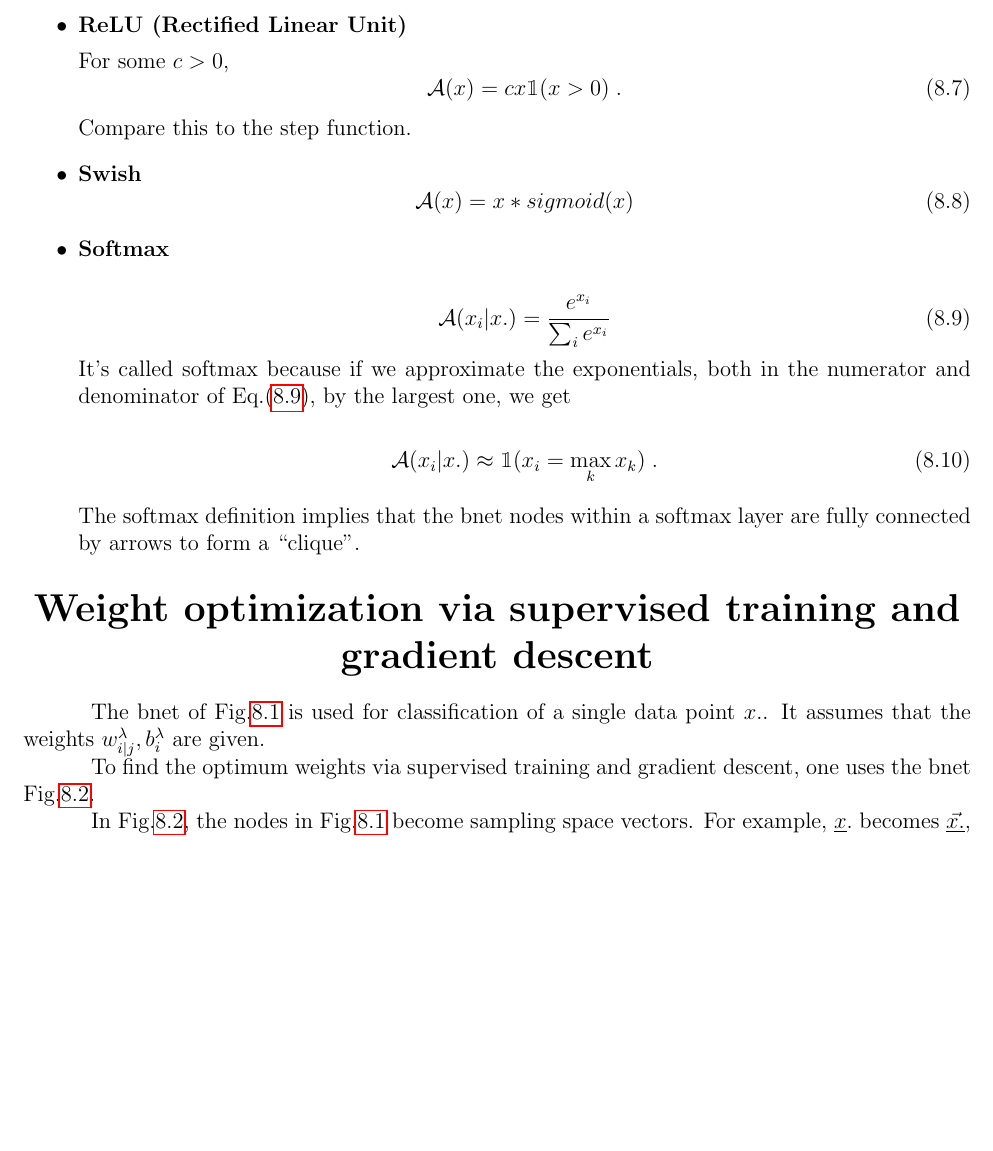
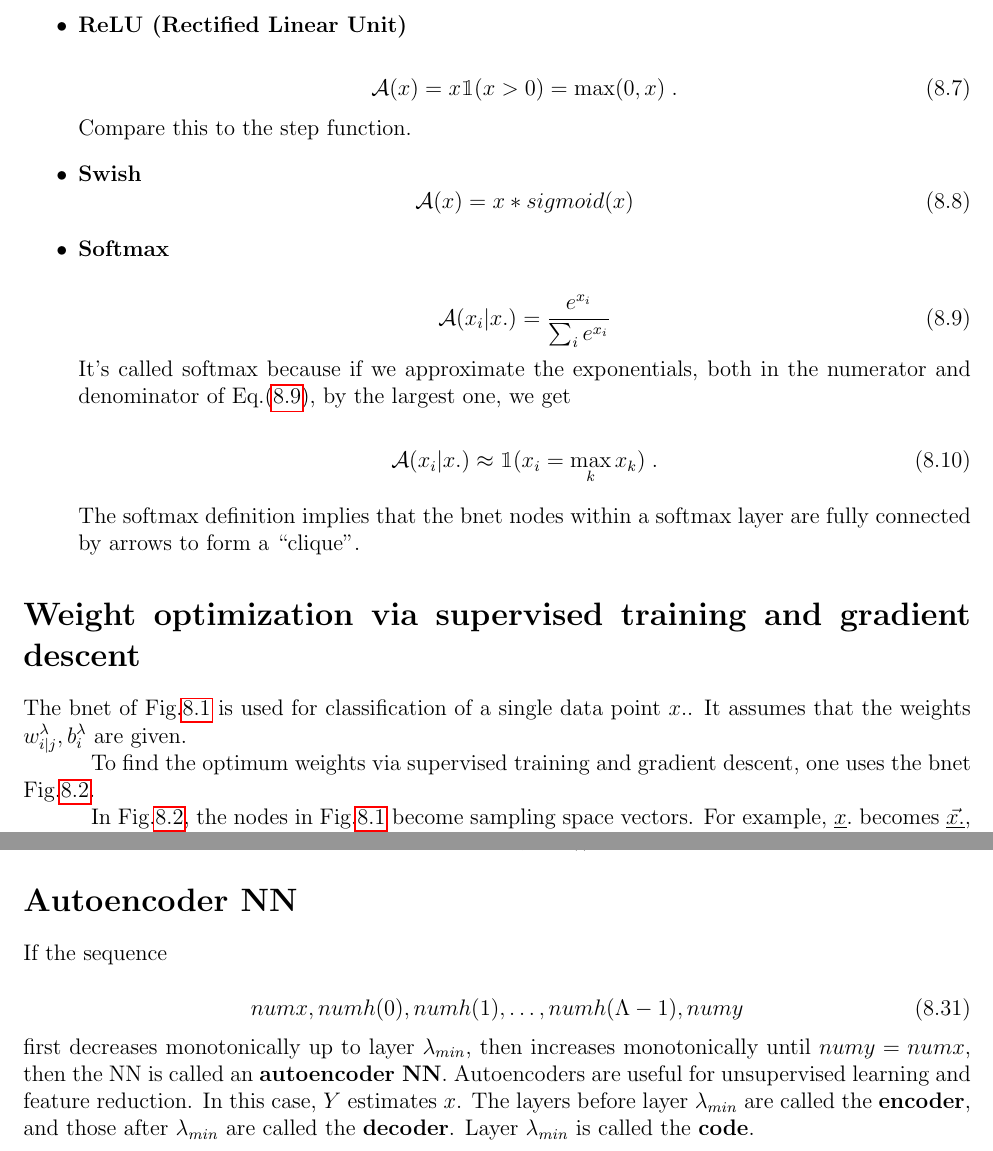
Before and after one commit to rrtucci/Bayesuvius, a LaTeX document (main.tex, which reads nn/nn.tex): part of page 28 of 44 before the commit and two parts of pages 28 and 32 of 44 after it, the two joined at a grey line, cut so that both start at the same text, the shorter picture padded with empty space. Compiled offline with pdfLaTeX.

Commit message:
used \section* instead of \LARGE

```diff
--- a/nn/nn.tex
+++ b/nn/nn.tex
@@ -170,9 +166,8 @@ from $-\infty$ to
 $\infty$.
 \item {\bf ReLU (Rectified Linear Unit)}
 
-For some $c>0$,
 \beq
-\cala(x)=cx\indi(x>0)
+\cala(x)=x\indi(x>0)= \max(0, x)
 \;.
 \eeq
 Compare this to the step function.
@@ -208,12 +203,10 @@ to form a ``clique".
 
 \end{itemize}
 
-\begin{center}
-\LARGE\textbf{{Weight
+\section*{Weight
 optimization via
 supervised training and
-gradient descent}}
-\end{center}
+gradient descent}
 
 The bnet of Fig.\ref{fig-nn}
 is used for classification
@@ -557,3 +549,32 @@ H^\lam_i[s]=
 
 
 \end{itemize}
+
+\section*{Autoencoder NN}
+
+
+If the sequence
+
+\beq
+numx, numh(0), numh(1), \ldots,
+numh(\Lambda-1),numy
+\eeq
+first decreases monotonically
+up to layer $\lam_{min}$, then
+increases monotonically until
+$numy=numx$, then
+the NN is called an {\bf
+autoencoder NN}.
+Autoencoders
+are  useful for unsupervised learning
+and
+feature reduction. In this case,
+$Y$ estimates $x$.
+The layers before
+layer $\lam_{min}$
+are called the {\bf encoder},
+and those after
+$\lam_{min}$ are called the
+{\bf decoder}.
+Layer $\lam_{min}$
+is called the {\bf code}.
```
Also changed, not shown: RL/RL.tex (+4 -10 lines), kalman/kalman.tex (+5 -2 lines), linreg/linreg.tex (+8 -6 lines), main.tex (+1 -1 lines), main.pdf, nn/nn.tex (13 more changed lines).
